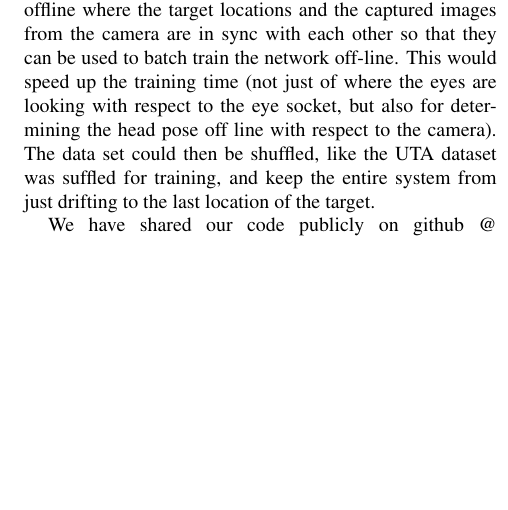
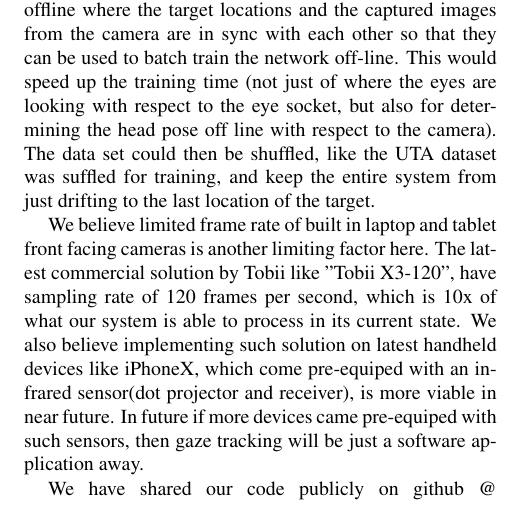
Before and after one commit to tomkarpati/cs231a-gaze-tracking, a LaTeX paper (doc/final-report/final_report.tex): part of one column of page 7 of 7, cut so that both start at the same text, the shorter picture padded with empty space. Compiled offline with pdfLaTeX; a missing bibliography style is replaced by a similar one.

Commit message:
Update final_report.tex

```diff
--- a/doc/final-report/final_report.tex
+++ b/doc/final-report/final_report.tex
@@ -507,6 +507,13 @@ data set could then be shuffled, like the UTA dataset was suffled for
 training, and keep the entire system from just drifting to the last
 location of the target.
 
+We believe limited frame rate of built in laptop and tablet front facing cameras is another
+limiting factor here. The latest commercial solution by Tobii like "Tobii X3-120", have sampling
+rate of 120 frames per second, which is 10x of what our system is able to process in its current state.
+We also believe implementing such solution on latest handheld devices like iPhoneX, which
+come pre-equiped with an infrared sensor(dot projector and receiver), is more viable in near future.
+In future if more devices came pre-equiped with such sensors, then gaze tracking will be just a software application away.
+
 We have shared our code publicly on github @ https://github.com/tomkarpati/cs231a-gaze-tracking.git
 and we invite all people interested in this cause to take a look at our implementation, and help us enhance it to perfection.
 
```
